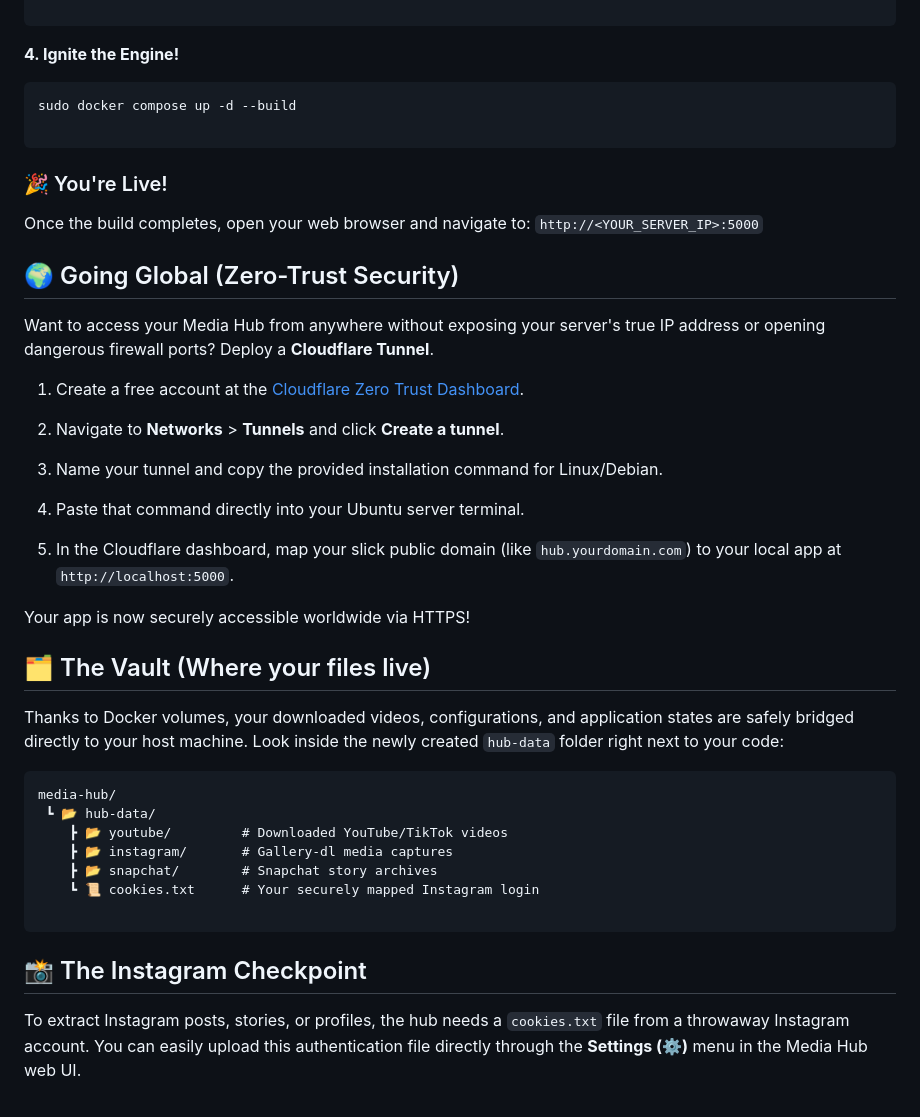
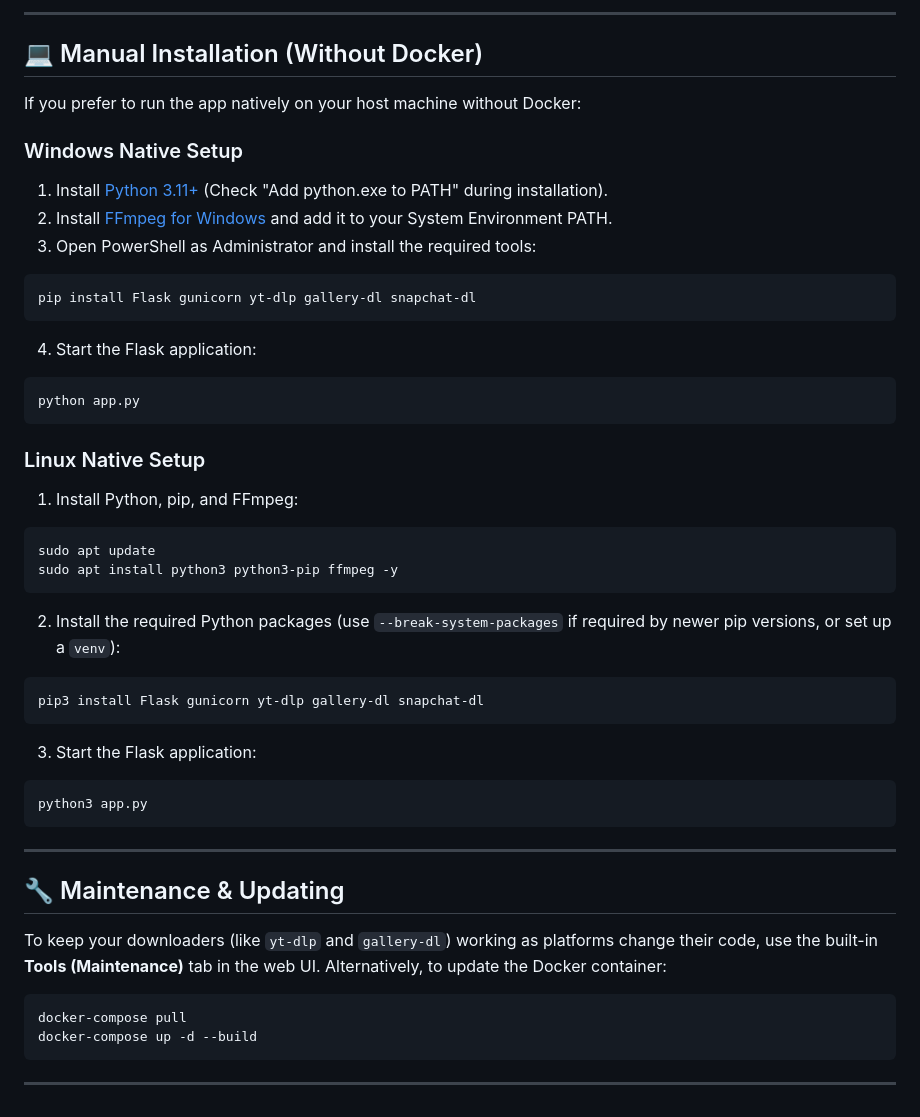
Before and after one commit to DevQasem/media-hub, a Markdown page: README.md, the part around one of its changes. Rendered like a GitHub page.

````diff
--- a/README.md
+++ b/README.md
@@ -47,48 +60,45 @@ cd media-hub
 
+---
+
+## 💻 Manual Installation (Without Docker)
+
+If you prefer to run the app natively on your host machine without Docker:
+
+### Windows Native Setup
+1. Install [Python 3.11+](https://www.python.org/downloads/) (Check "Add python.exe to PATH" during installation).
+2. Install [FFmpeg for Windows](https://gyan.dev/ffmpeg/builds/) and add it to your System Environment PATH.
+3. Open PowerShell as Administrator and install the required tools:
+```powershell
+pip install Flask gunicorn yt-dlp gallery-dl snapchat-dl
+```
+4. Start the Flask application:
+```powershell
+python app.py
 ```
 
-**4. Ignite the Engine!**
-
+### Linux Native Setup
+1. Install Python, pip, and FFmpeg:
+```bash
+sudo apt update
+sudo apt install python3 python3-pip ffmpeg -y
 ```
-sudo docker compose up -d --build
-
+2. Install the required Python packages (use `--break-system-packages` if required by newer pip versions, or set up a `venv`):
+```bash
+pip3 install Flask gunicorn yt-dlp gallery-dl snapchat-dl
+```
+3. Start the Flask application:
+```bash
+python3 app.py
 ```
 
-### 🎉 You're Live!
+---
 
-Once the build completes, open your web browser and navigate to:
-`http://<YOUR_SERVER_IP>:5000`
+## 🔧 Maintenance & Updating
 
-## 🌍 Going Global (Zero-Trust Security)
-
-Want to access your Media Hub from anywhere without exposing your server's true IP address or opening dangerous firewall ports? Deploy a **Cloudflare Tunnel**.
-
-1. Create a free account at the [Cloudflare Zero Trust Dashboard](https://one.dash.cloudflare.com/).
-
-2. Navigate to **Networks** > **Tunnels** and click **Create a tunnel**.
-
-3. Name your tunnel and copy the provided installation command for Linux/Debian.
-
-4. Paste that command directly into your Ubuntu server terminal.
-
-5. In the Cloudflare dashboard, map your slick public domain (like `hub.yourdomain.com`) to your local app at `http://localhost:5000`.
-
-Your app is now securely accessible worldwide via HTTPS!
-
-## 🗂️ The Vault (Where your files live)
-
-Thanks to Docker volumes, your downloaded videos, configurations, and application states are safely bridged directly to your host machine. Look inside the newly created `hub-data` folder right next to your code:
-
-```
-media-hub/
- ┗ 📂 hub-data/
-    ┣ 📂 youtube/         # Downloaded YouTube/TikTok videos
-    ┣ 📂 instagram/       # Gallery-dl media captures
-    ┣ 📂 snapchat/        # Snapchat story archives
-    ┗ 📜 cookies.txt      # Your securely mapped Instagram login
-
+To keep your downloaders (like `yt-dlp` and `gallery-dl`) working as platforms change their code, use the built-in **Tools (Maintenance)** tab in the web UI. Alternatively, to update the Docker container:
+```bash
+docker-compose pull
+docker-compose up -d --build
 ```
 
-## 📸 The Instagram Checkpoint
-
-To extract Instagram posts, stories, or profiles, the hub needs a `cookies.txt` file from a throwaway Instagram account. You can easily upload this authentication file directly through the **Settings (⚙️)** menu in the Media Hub web UI.
+---
````
Also changed, not shown: other parts of README.md (+39 -26 lines).
